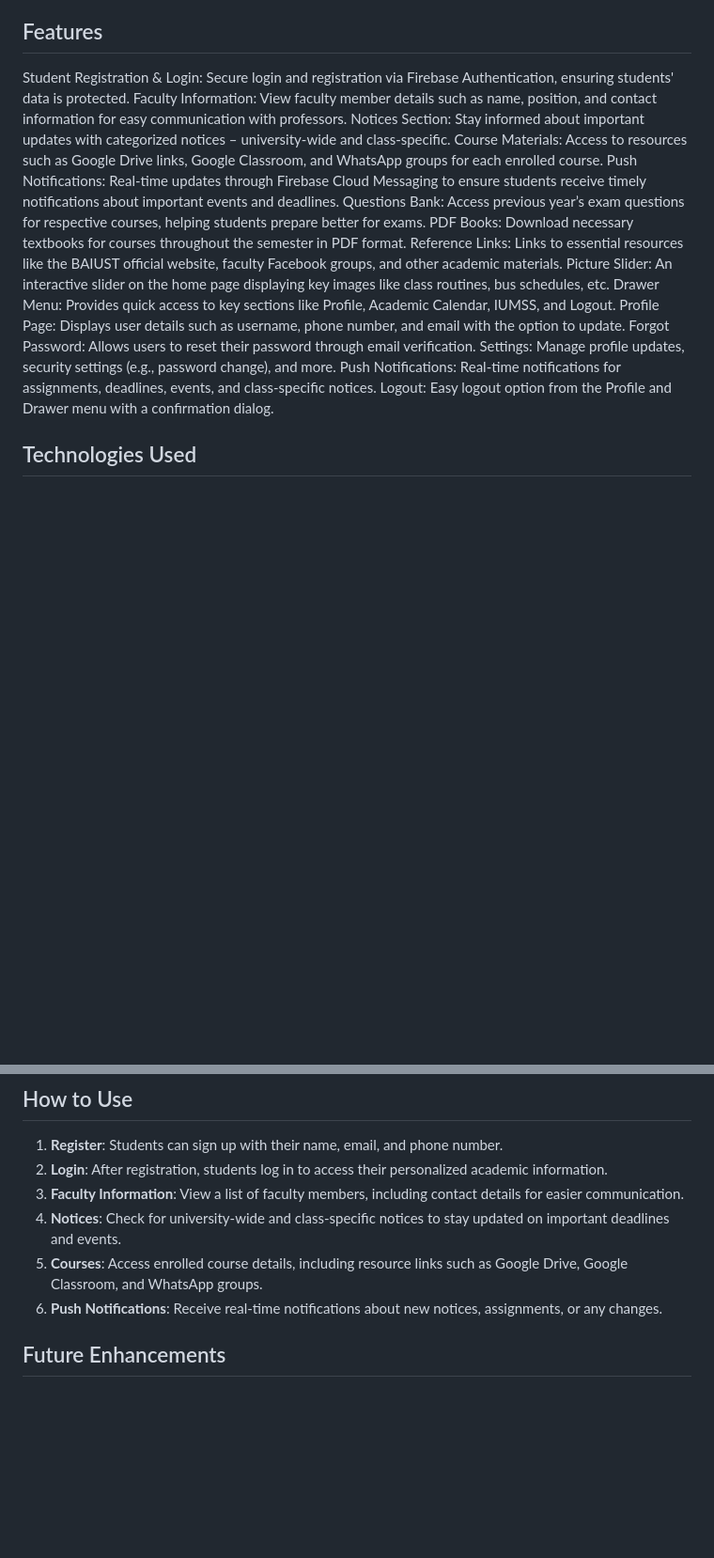
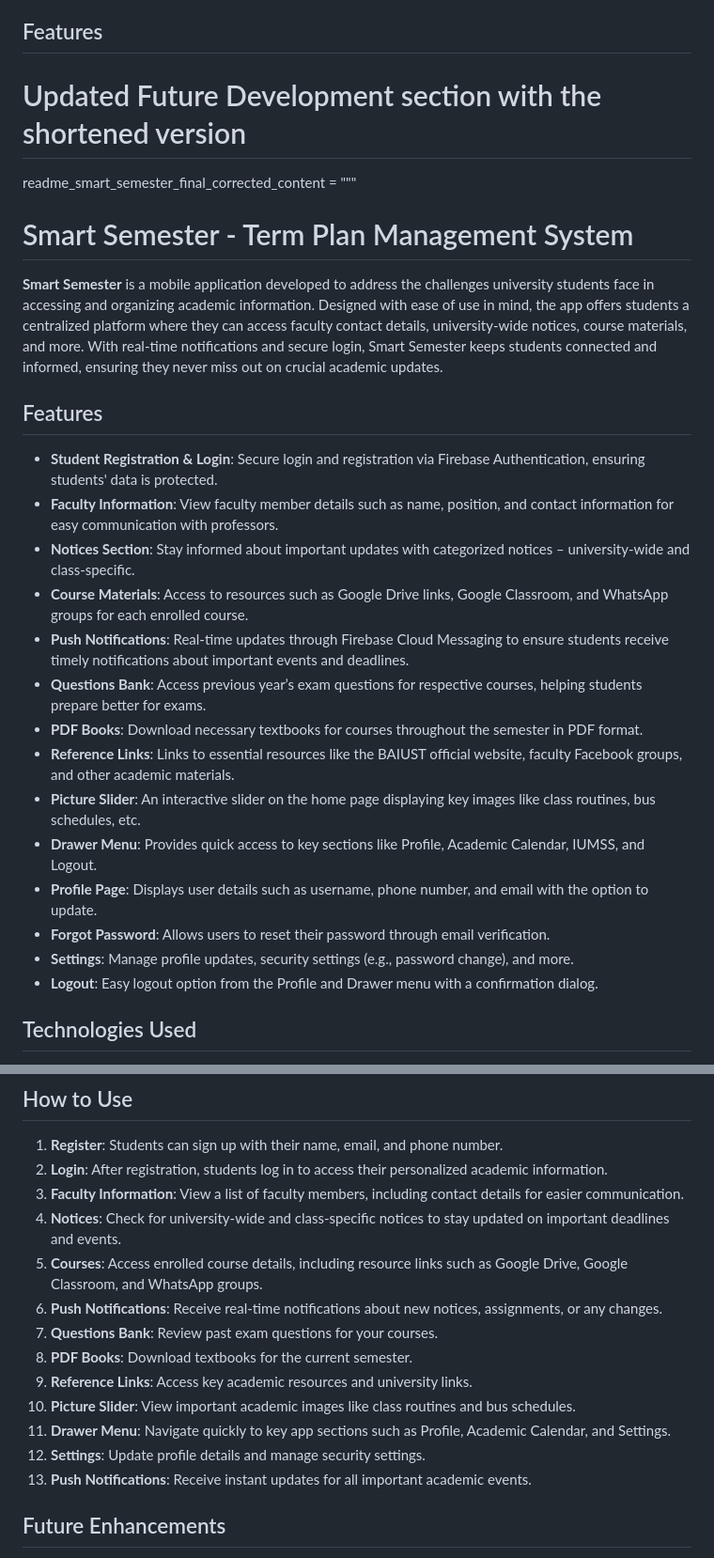
Before and after one commit to sarkarjoy86/Smart-Semester-Term-Plan-Management-System, a Markdown page: README.md, 2 parts joined by grey strips. Shown at 94% size. Drawn GitHub-style; blank space fills up the shorter version.

```diff
--- a/README.md
+++ b/README.md
@@ -5,21 +5,29 @@
 
 ## Features
 
-Student Registration & Login: Secure login and registration via Firebase Authentication, ensuring students' data is protected.
-Faculty Information: View faculty member details such as name, position, and contact information for easy communication with professors.
-Notices Section: Stay informed about important updates with categorized notices – university-wide and class-specific.
-Course Materials: Access to resources such as Google Drive links, Google Classroom, and WhatsApp groups for each enrolled course.
-Push Notifications: Real-time updates through Firebase Cloud Messaging to ensure students receive timely notifications about important events and deadlines.
-Questions Bank: Access previous year’s exam questions for respective courses, helping students prepare better for exams.
-PDF Books: Download necessary textbooks for courses throughout the semester in PDF format.
-Reference Links: Links to essential resources like the BAIUST official website, faculty Facebook groups, and other academic materials.
-Picture Slider: An interactive slider on the home page displaying key images like class routines, bus schedules, etc.
-Drawer Menu: Provides quick access to key sections like Profile, Academic Calendar, IUMSS, and Logout.
-Profile Page: Displays user details such as username, phone number, and email with the option to update.
-Forgot Password: Allows users to reset their password through email verification.
-Settings: Manage profile updates, security settings (e.g., password change), and more.
-Push Notifications: Real-time notifications for assignments, deadlines, events, and class-specific notices.
-Logout: Easy logout option from the Profile and Drawer menu with a confirmation dialog.
+# Updated Future Development section with the shortened version
+
+readme_smart_semester_final_corrected_content = """
+# Smart Semester - Term Plan Management System
+
+**Smart Semester** is a mobile application developed to address the challenges university students face in accessing and organizing academic information. Designed with ease of use in mind, the app offers students a centralized platform where they can access faculty contact details, university-wide notices, course materials, and more. With real-time notifications and secure login, Smart Semester keeps students connected and informed, ensuring they never miss out on crucial academic updates.
+
+## Features
+
+- **Student Registration & Login**: Secure login and registration via Firebase Authentication, ensuring students' data is protected.
+- **Faculty Information**: View faculty member details such as name, position, and contact information for easy communication with professors.
+- **Notices Section**: Stay informed about important updates with categorized notices – university-wide and class-specific.
+- **Course Materials**: Access to resources such as Google Drive links, Google Classroom, and WhatsApp groups for each enrolled course.
+- **Push Notifications**: Real-time updates through Firebase Cloud Messaging to ensure students receive timely notifications about important events and deadlines.
+- **Questions Bank**: Access previous year’s exam questions for respective courses, helping students prepare better for exams.
+- **PDF Books**: Download necessary textbooks for courses throughout the semester in PDF format.
+- **Reference Links**: Links to essential resources like the BAIUST official website, faculty Facebook groups, and other academic materials.
+- **Picture Slider**: An interactive slider on the home page displaying key images like class routines, bus schedules, etc.
+- **Drawer Menu**: Provides quick access to key sections like Profile, Academic Calendar, IUMSS, and Logout.
+- **Profile Page**: Displays user details such as username, phone number, and email with the option to update.
+- **Forgot Password**: Allows users to reset their password through email verification.
+- **Settings**: Manage profile updates, security settings (e.g., password change), and more.
+- **Logout**: Easy logout option from the Profile and Drawer menu with a confirmation dialog.
 
 ## Technologies Used
 
@@ -61,6 +69,13 @@ Smart Semester uses Firebase Firestore for data storage. The main collections in
 4. **Notices**: Check for university-wide and class-specific notices to stay updated on important deadlines and events.
 5. **Courses**: Access enrolled course details, including resource links such as Google Drive, Google Classroom, and WhatsApp groups.
 6. **Push Notifications**: Receive real-time notifications about new notices, assignments, or any changes.
+7. **Questions Bank**: Review past exam questions for your courses.
+8. **PDF Books**: Download textbooks for the current semester.
+9. **Reference Links**: Access key academic resources and university links.
+10. **Picture Slider**: View important academic images like class routines and bus schedules.
+11. **Drawer Menu**: Navigate quickly to key app sections such as Profile, Academic Calendar, and Settings.
+12. **Settings**: Update profile details and manage security settings.
+13. **Push Notifications**: Receive instant updates for all important academic events.
 
 ## Future Enhancements
 
```
